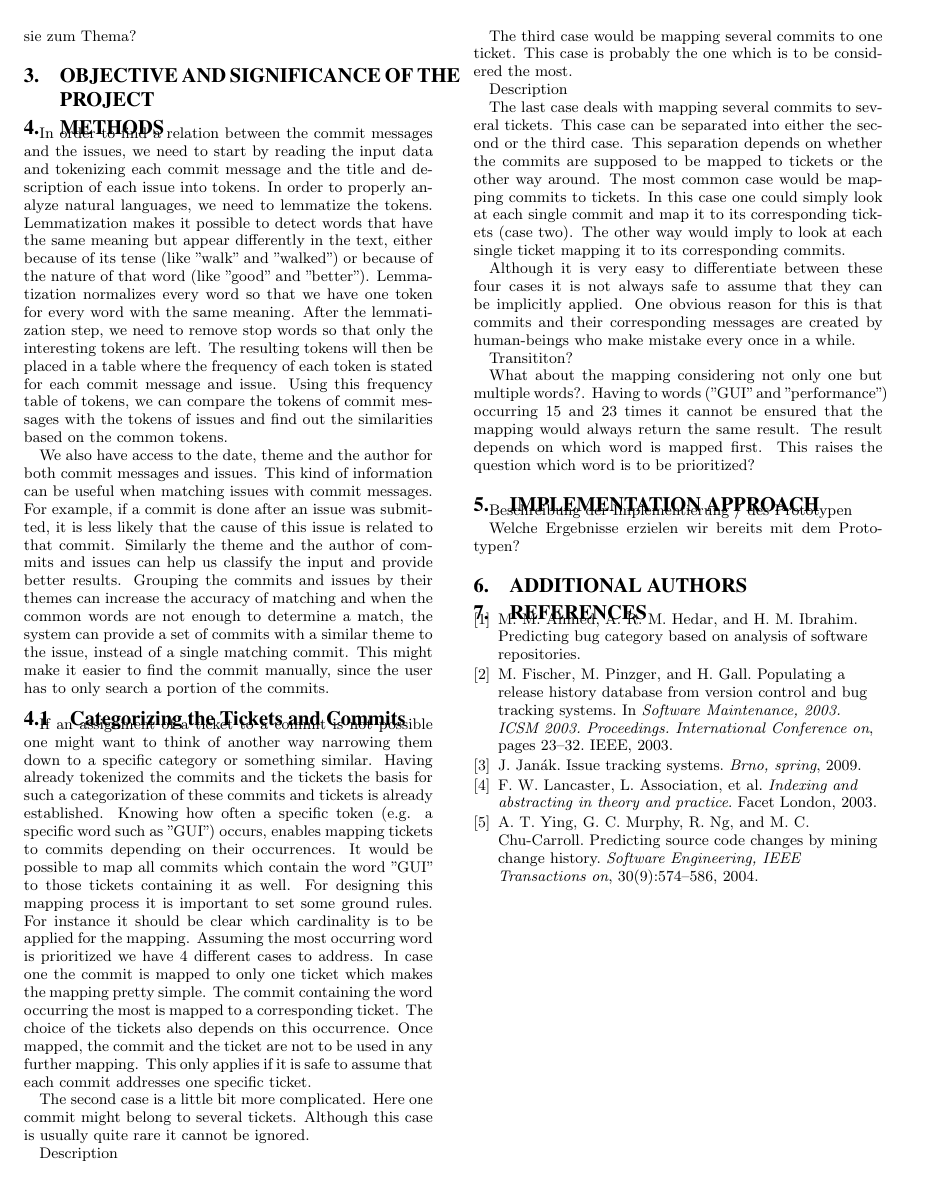
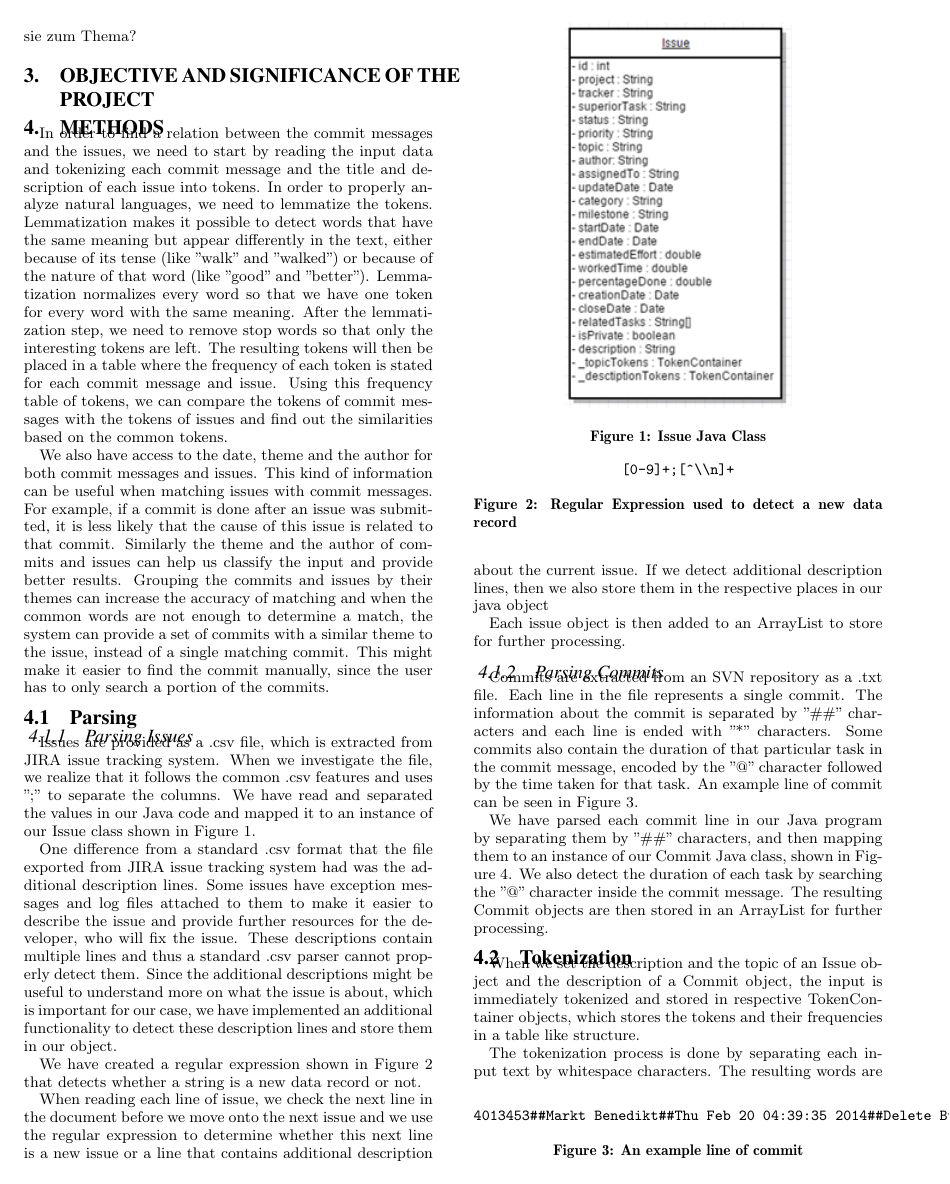
Before and after one commit to t34timer/forschungsmethoden_ICTS, a LaTeX paper (Ausarbeitung/main.tex, which reads Ausarbeitung/methods.tex): page 2 of 2 before the commit and page 2 of 3 after it. Compiled offline with pdfLaTeX.

Commit message:
Added subsections to Method, including Parsing (issues, commits), Tokenization and Lemmatization

```diff
--- a/Ausarbeitung/methods.tex
+++ b/Ausarbeitung/methods.tex
@@ -5,3 +5,43 @@ In order to find a relation between the commit messages and the issues, we need
 
 
 We also have access to the date, theme and the author for both commit messages and issues. This kind of information can be useful when matching issues with commit messages. For example, if a commit is done after an issue was submitted, it is less likely that the cause of this issue is related to that commit. Similarly the theme and the author of commits and issues can help us classify the input and provide better results. Grouping the commits and issues by their themes can increase the accuracy of matching and when the common words are not enough to determine a match, the system can provide a set of commits with a similar theme to the issue, instead of a single matching commit. This might make it easier to find the commit manually, since the user has to only search a portion of the commits.
+
+\subsection{Parsing}
+
+\subsubsection{Parsing Issues}
+Issues are provided as a .csv file, which is extracted from JIRA issue tracking system. When we investigate the file, we realize that it follows the common .csv features and uses '';'' to separate the columns. We have read and separated the values in our Java code and mapped it to an instance of our Issue class shown in Figure \ref{fig:issue}.
+
+\begin{figure}
+\centering
+\includegraphics[scale=0.7]{issueClass}
+\caption{Issue Java Class}
+\label{fig:issue}
+\end{figure}
+
+One difference from a standard .csv format that the file exported from JIRA issue tracking system had was the additional description lines. Some issues have exception messages and log files attached to them to make it easier to describe the issue and provide further resources for the developer, who will fix the issue. These descriptions contain multiple lines and thus a standard .csv parser cannot properly detect them. Since the additional descriptions might be useful to understand more on what the issue is about, which is important for our case, we have implemented an additional functionality to detect these description lines and store them in our object.
+
+We have created a regular expression shown in Figure \ref{fig:regexp} that detects whether a string is a new data record or not.
+
+\begin{figure}
+\centering
+\verb/[0-9]+;[^\\n]+/
+\caption{Regular Expression used to detect a new data record}
+\label{fig:regexp}
+\end{figure}
+
+When reading each line of issue, we check the next line in the document before we move onto the next issue and we use the regular expression to determine whether this next line is a new issue or a line that contains additional description about the current issue. If we detect additional description lines, then we also store them in the respective places in our java object
+
+Each issue object is then added to an ArrayList to store for further processing.
+
+\subsubsection{Parsing Commits}
+
+Commits are extracted from an SVN repository as a .txt file. Each line in the file represents a single commit. The information about the commit is separated by ''\#\#'' characters and each line is ended with ''\**'' characters. Some commits also contain the duration of that particular task in the commit message, encoded by the ''@'' character followed by the time taken for that task. An example line of commit can be seen in Figure \ref{fig:commitLine}.
+
+\begin{figure}
+\centering
+\verb/4013453##Markt Benedikt##Thu Feb 20 04:39:35 2014##Delete Button Problem bei Links umgangen refs #803 @1h\**  /
+\caption{An example line of commit}
+\label{fig:commitLine}
+\end{figure}
+
+We have parsed each commit line in our Java program by separating them by ''\#\#'' characters, and then mapping them to an instance of our Commit Java class, shown in Figure \ref{fig:commit}. We also detect the duration of each task by searching the ''@'' character inside the commit message. The resulting Commit objects are then stored in an ArrayList for further processing.
@@ -7,0 +53,8 @@ We also have access to the date, theme and the author for both commit messages a
+\label{fig:commit}
+\end{figure}
+
+\subsection{Tokenization}
+
+When we set the description and the topic of an Issue object and the description of a Commit object, the input is immediately tokenized and stored in respective TokenContainer objects, which stores the tokens and their frequencies in a table like structure.
+
+The tokenization process is done by separating each input text by whitespace characters. The resulting words are stored in a TokenContainer and the TokenContainer is responsible for counting the frequencies of the words in the input text. Later we can use the TokenContainer object to access every token and their frequencies.
```
Also changed, not shown: Ausarbeitung/images/commitClass.png (added), Ausarbeitung/images/issueClass.png (added), Ausarbeitung/methods.tex (12 more changed lines).
